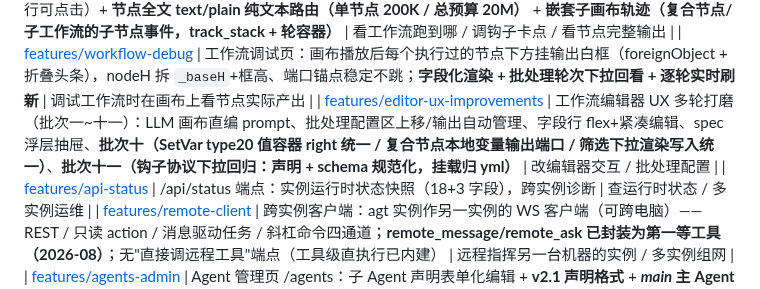
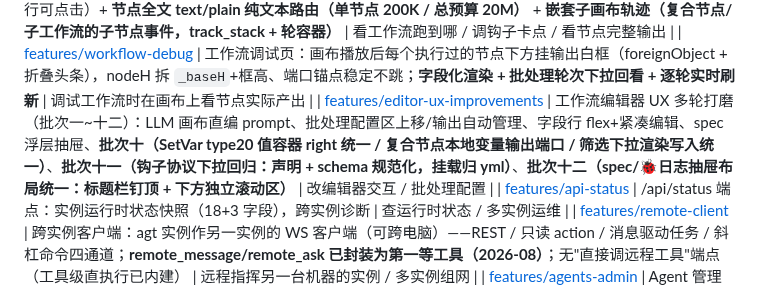
Before and after one commit to vgp7758/Agt, a Markdown page: .agent/wiki/home.md, the part around the change. Rendered like a GitHub page.

Commit message:
docs: wiki auto-maintenance — [wiki-updater_3] done：wiki 已更新完毕 ✅ 围绕本次「spec / 🐞 日志抽屉布局统一（`092a0df`）」做了 4 处增量维护：  ## 更新清单  | 页面 | 变更 | |---|---| | **[editor-ux-improvements](features/editor-ux-improvements.md)** | 新增 **批次十二**（§23–25，插在批次十之后、相关页面之前）：抽屉骨架统一——两个抽屉从「整面板滚动」改为「headbar `flex:0 0 auto` 钉顶 + 滚动区 `flex:1` 独立滚动」；specPanel 的 details/summary 拆开（`specSummary` 变 div、✕ 回归 flex 流）；display 切换 `'block'`→`'flex'` 的隐形耦合坑 | | 同页 **§10 spec 浮层抽屉** | 追加一行指引：布局细化见批次十二 §23 | | **[v0.20.1 发布记录](releases/v0.20.1.md)** | 🐞 日志面板 bullet 补充「后续布局与 spec 抽屉统一」交叉引用 | | **[home.md](home.md)** | 地图表 editor-ux 行「批次一~十一」→「批次一~十二」，补批次十二摘要 |  ## 记录的两个可复用知识点  1. **抽屉骨架公式**（两抽屉同构）：容器 `flex-direction:column; overflow:hidden` + 头部 `flex:0 0 auto` + 滚动区 `flex:1 1 auto; overflow-y:auto; min-height:0`——并特别标注 **`min-height:0` 不可省**（flex 子项默认不许收缩到内容以下，缺了滚动区不滚） 2. **display 切换…（截断，完整回复 agent_query_events("wiki-updater_3", 1)）
Co-authored-by: Agt <vgp123@foxmail.com>

```diff
--- a/.agent/wiki/home.md
+++ b/.agent/wiki/home.md
@@ -19,7 +19,7 @@ architecture/adr-stateful-externalization.md — 有状态系统外置评估（
 | [architecture/snapshot-diff](architecture/snapshot-diff.md) | dir_snapshot / diff_snapshots 通用子工作流：目录快照 + 变更清单生成（files/count/changed）| 需要精确检测目录变更 / 复用快照能力 |
 | [features/wf-monitor](features/wf-monitor.md) | 工作流运行观测：run registry（线程安全，最近 50 次）+ /wf/monitor 实时节点甘特时间线（对话中「执行中」行可点击）+ **节点全文 text/plain 纯文本路由（单节点 200K / 总预算 20M）** + **嵌套子画布轨迹（复合节点/子工作流的子节点事件，track_stack + 轮容器）** | 看工作流跑到哪 / 调钩子卡点 / 看节点完整输出 |
 | [features/workflow-debug](features/workflow-debug.md) | 工作流调试页：画布播放后每个执行过的节点下方挂输出白框（foreignObject + 折叠头条），nodeH 拆 `_baseH`+框高、端口锚点稳定不跳；**字段化渲染 + 批处理轮次下拉回看 + 逐轮实时刷新** | 调试工作流时在画布上看节点实际产出 |
-| [features/editor-ux-improvements](features/editor-ux-improvements.md) | 工作流编辑器 UX 多轮打磨（批次一~十一）：LLM 画布直编 prompt、批处理配置区上移/输出自动管理、字段行 flex+紧凑编辑、spec 浮层抽屉、**批次十（SetVar type20 值容器 right 统一 / 复合节点本地变量输出端口 / 筛选下拉渲染写入统一）**、**批次十一（钩子协议下拉回归：声明 + schema 规范化，挂载归 yml）** | 改编辑器交互 / 批处理配置 |
+| [features/editor-ux-improvements](features/editor-ux-improvements.md) | 工作流编辑器 UX 多轮打磨（批次一~十二）：LLM 画布直编 prompt、批处理配置区上移/输出自动管理、字段行 flex+紧凑编辑、spec 浮层抽屉、**批次十（SetVar type20 值容器 right 统一 / 复合节点本地变量输出端口 / 筛选下拉渲染写入统一）**、**批次十一（钩子协议下拉回归：声明 + schema 规范化，挂载归 yml）**、**批次十二（spec/🐞日志抽屉布局统一：标题栏钉顶 + 下方独立滚动区）** | 改编辑器交互 / 批处理配置 |
 | [features/api-status](features/api-status.md) | /api/status 端点：实例运行时状态快照（18+3 字段），跨实例诊断 | 查运行时状态 / 多实例运维 |
 | [features/remote-client](features/remote-client.md) | 跨实例客户端：agt 实例作另一实例的 WS 客户端（可跨电脑）——REST / 只读 action / 消息驱动任务 / 斜杠命令四通道；**remote_message/remote_ask 已封装为第一等工具（2026-08）**；无"直接调远程工具"端点（工具级直执行已内建） | 远程指挥另一台机器的实例 / 多实例组网 |
 | [features/agents-admin](features/agents-admin.md) | Agent 管理页 /agents：子 Agent 声明表单化编辑 + **v2.1 声明格式** + **_main_ 主 Agent 置顶纳入** + 回退链表单 + 钩子行布局 + 5 子 Agent 声明规范化 | 管理子 Agent 声明 / 改 persona |
```
Also changed, not shown: 2 other files.
